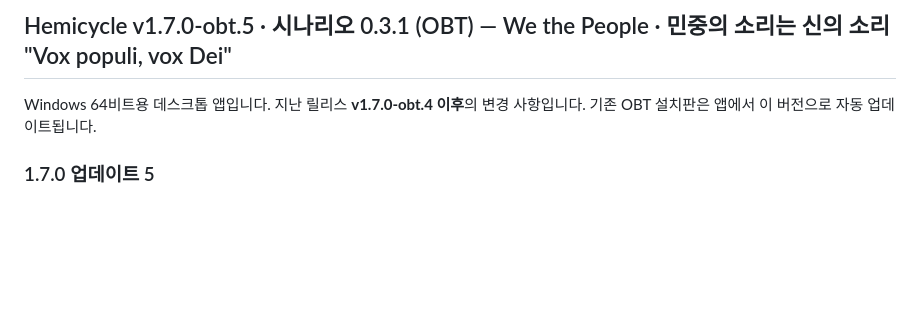
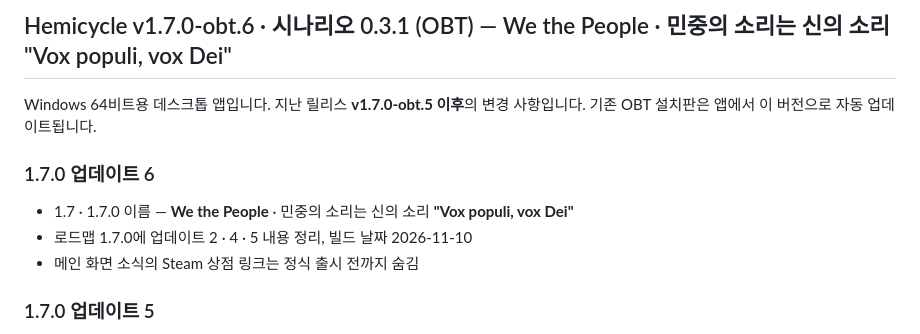
Before and after one commit to Jedidiah1926/parliament, a Markdown page: .github/release-notes.md, the part around the change. GitHub-like rendering; blank space fills up the shorter version.

Commit message:
릴리스 노트: 1.7.0 업데이트 6 (이름 · 로드맵 · Steam 링크 숨김)
Co-Authored-By: Claude Opus 5.5 <noreply@anthropic.com>
Claude-Session: https://claude.ai/code/session_01Qt5Mnvs41JYCxD1kPSm53a

```diff
--- a/.github/release-notes.md
+++ b/.github/release-notes.md
@@ -1,6 +1,11 @@
-## Hemicycle v1.7.0-obt.5 · 시나리오 0.3.1 (OBT) — We the People · 민중의 소리는 신의 소리 "Vox populi, vox Dei"
+## Hemicycle v1.7.0-obt.6 · 시나리오 0.3.1 (OBT) — We the People · 민중의 소리는 신의 소리 "Vox populi, vox Dei"
 
-Windows 64비트용 데스크톱 앱입니다. 지난 릴리스 **v1.7.0-obt.4 이후**의 변경 사항입니다. 기존 OBT 설치판은 앱에서 이 버전으로 자동 업데이트됩니다.
+Windows 64비트용 데스크톱 앱입니다. 지난 릴리스 **v1.7.0-obt.5 이후**의 변경 사항입니다. 기존 OBT 설치판은 앱에서 이 버전으로 자동 업데이트됩니다.
+
+### 1.7.0 업데이트 6
+- 1.7 · 1.7.0 이름 — **We the People** · 민중의 소리는 신의 소리 **"Vox populi, vox Dei"**
+- 로드맵 1.7.0에 업데이트 2 · 4 · 5 내용 정리, 빌드 날짜 2026-11-10
+- 메인 화면 소식의 Steam 상점 링크는 정식 출시 전까지 숨김
 
 ### 1.7.0 업데이트 5
 - **위원회 표결 연출** — 외교위원회 등 위원회 심사도 본회의처럼: 위원석이 공석 색이 된 뒤 무작위 타이밍으로 한 명씩 투표하고, 찬성 · 반대 · 기권 순으로 자리를 모아(위원장 자리는 그대로) 확정 (다시 누르면 건너뛰기 · 설정이 "기존"이면 바로 확정)
```
